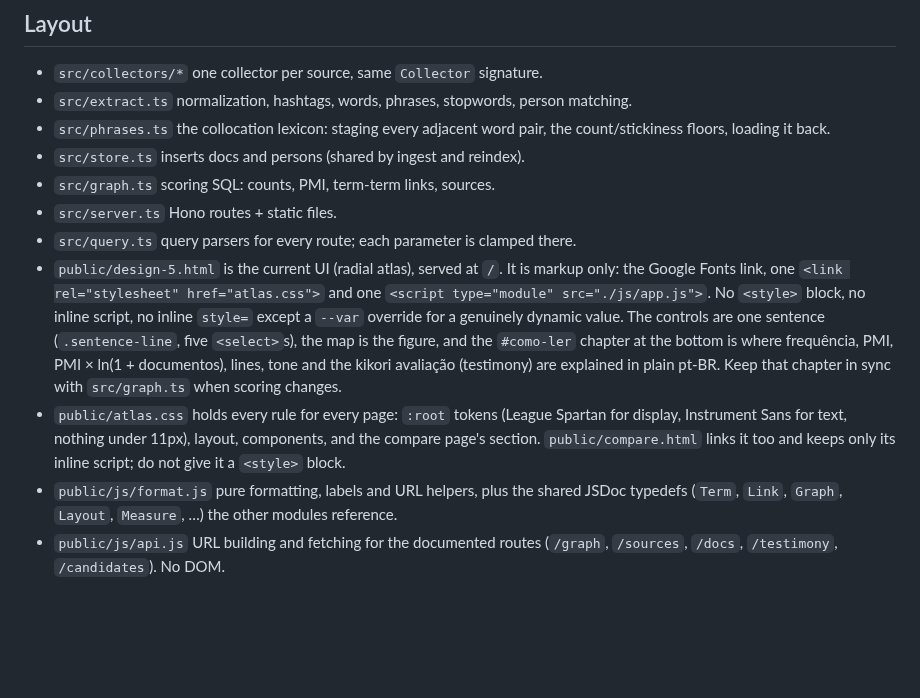
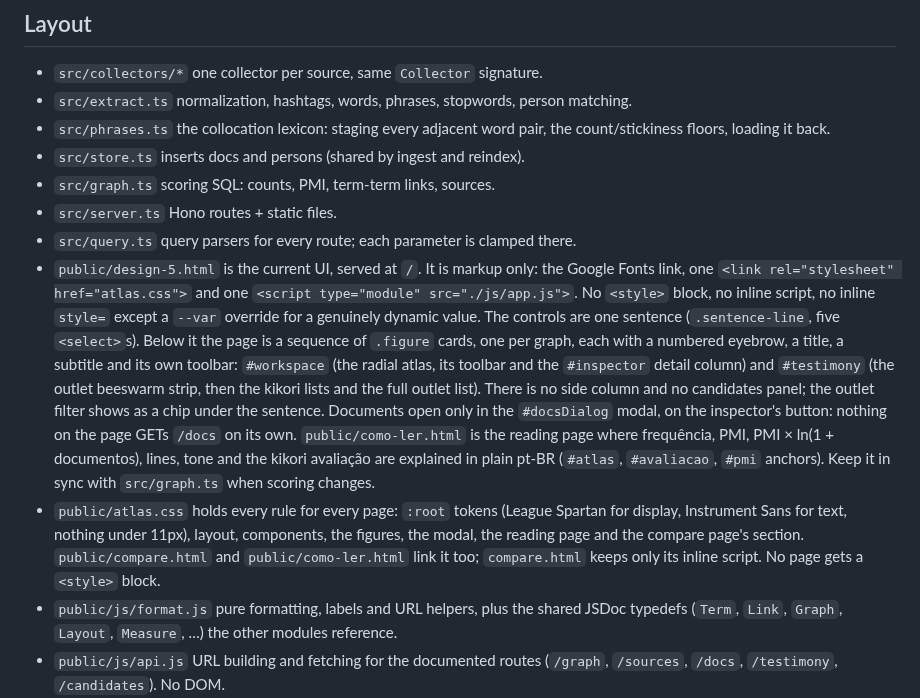
Before and after one commit to walteraandrade/rashomon, a Markdown page: CLAUDE.md, the part around the change. Drawn GitHub-style; blank space fills up the shorter version.

```diff
--- a/CLAUDE.md
+++ b/CLAUDE.md
@@ -29,8 +29,8 @@ Which words stick to a Brazilian political figure, across Bluesky, Google News,
 - `src/graph.ts` scoring SQL: counts, PMI, term-term links, sources.
 - `src/server.ts` Hono routes + static files.
 - `src/query.ts` query parsers for every route; each parameter is clamped there.
-- `public/design-5.html` is the current UI (radial atlas), served at `/`. It is markup only: the Google Fonts link, one `<link rel="stylesheet" href="atlas.css">` and one `<script type="module" src="./js/app.js">`. No `<style>` block, no inline script, no inline `style=` except a `--var` override for a genuinely dynamic value. The controls are one sentence (`.sentence-line`, five `<select>`s), the map is the figure, and the `#como-ler` chapter at the bottom is where frequência, PMI, PMI × ln(1 + documentos), lines, tone and the kikori avaliação (testimony) are explained in plain pt-BR. Keep that chapter in sync with `src/graph.ts` when scoring changes.
-- `public/atlas.css` holds every rule for every page: `:root` tokens (League Spartan for display, Instrument Sans for text, nothing under 11px), layout, components, and the compare page's section. `public/compare.html` links it too and keeps only its inline script; do not give it a `<style>` block.
+- `public/design-5.html` is the current UI, served at `/`. It is markup only: the Google Fonts link, one `<link rel="stylesheet" href="atlas.css">` and one `<script type="module" src="./js/app.js">`. No `<style>` block, no inline script, no inline `style=` except a `--var` override for a genuinely dynamic value. The controls are one sentence (`.sentence-line`, five `<select>`s). Below it the page is a sequence of `.figure` cards, one per graph, each with a numbered eyebrow, a title, a subtitle and its own toolbar: `#workspace` (the radial atlas, its toolbar and the `#inspector` detail column) and `#testimony` (the outlet beeswarm strip, then the kikori lists and the full outlet list). There is no side column and no candidates panel; the outlet filter shows as a chip under the sentence. Documents open only in the `#docsDialog` modal, on the inspector's button: nothing on the page GETs `/docs` on its own. `public/como-ler.html` is the reading page where frequência, PMI, PMI × ln(1 + documentos), lines, tone and the kikori avaliação are explained in plain pt-BR (`#atlas`, `#avaliacao`, `#pmi` anchors). Keep it in sync with `src/graph.ts` when scoring changes.
+- `public/atlas.css` holds every rule for every page: `:root` tokens (League Spartan for display, Instrument Sans for text, nothing under 11px), layout, components, the figures, the modal, the reading page and the compare page's section. `public/compare.html` and `public/como-ler.html` link it too; `compare.html` keeps only its inline script. No page gets a `<style>` block.
 - `public/js/format.js` pure formatting, labels and URL helpers, plus the shared JSDoc typedefs (`Term`, `Link`, `Graph`, `Layout`, `Measure`, …) the other modules reference.
 - `public/js/api.js` URL building and fetching for the documented routes (`/graph`, `/sources`, `/docs`, `/testimony`, `/candidates`). No DOM.
 - `public/js/layout.js` pure geometry: `wrapLines`, `centerLabel`, `packPass`, `pack`, `routeGraph`, `routesFrom`. No DOM — text metrics arrive as an injected `measure(text, size, family, weight)`, which `render.js`'s `createCanvasMeasure()` supplies in the browser and a stub supplies in tests.
```
Also changed, not shown: README.md (+1 -1 lines), docs/screenshots/atlas-hero.png, 14 other files.
